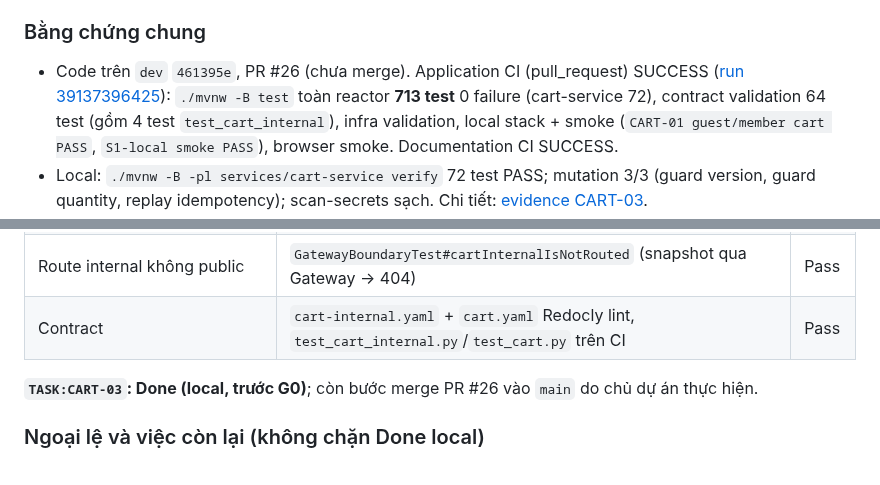
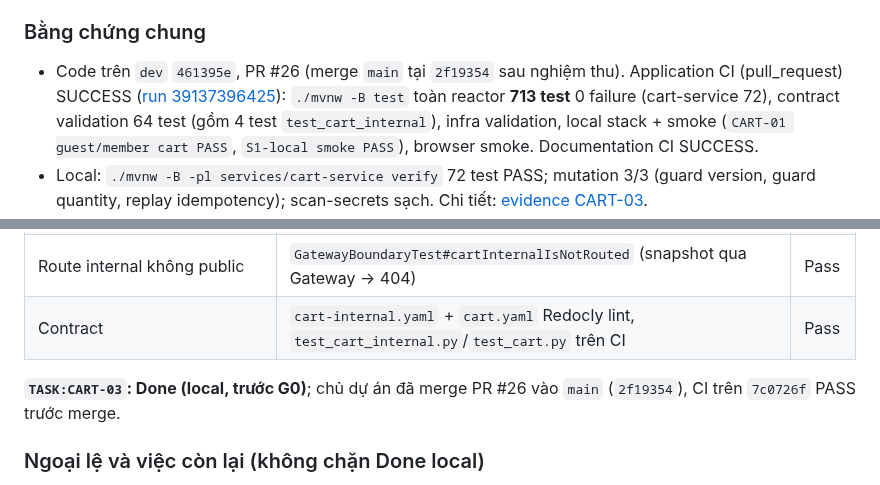
Before and after one commit to trunghieunef/fashion-ecommerce-platform, a Markdown page: docs/evidence/acceptance-2026-10-18.md, 2 parts joined by grey strips. Rendered like a GitHub page.

Commit message:
docs(CART-03): record PR #26 merge into main (2f19354)
Also drop stale 'chờ merge' note for CART-01 (PR #25 merged at b06b27a).

Co-Authored-By: Claude Opus 5.5 <noreply@anthropic.com>

```diff
--- a/docs/evidence/acceptance-2026-10-18.md
+++ b/docs/evidence/acceptance-2026-10-18.md
@@ -50,7 +50,7 @@ dòng CART-03 + `REQ:CART-05/06` ở [02](../design/02_prd.md), mức local trư
 
 ### Bằng chứng chung
 
-- Code trên `dev` `461395e`, PR #26 (chưa merge). Application CI (pull_request) SUCCESS
+- Code trên `dev` `461395e`, PR #26 (merge `main` tại `2f19354` sau nghiệm thu). Application CI (pull_request) SUCCESS
   ([run 39137396425](https://github.com/trunghieunef/fashion-ecommerce-platform/actions/runs/39137396425)):
   `./mvnw -B test` toàn reactor **713 test** 0 failure (cart-service 72), contract validation 64 test
   (gồm 4 test `test_cart_internal`), infra validation, local stack + smoke (`CART-01 guest/member cart PASS`,
@@ -71,7 +71,7 @@ dòng CART-03 + `REQ:CART-05/06` ở [02](../design/02_prd.md), mức local trư
 | Route internal không public | `GatewayBoundaryTest#cartInternalIsNotRouted` (snapshot qua Gateway → 404) | Pass |
 | Contract | `cart-internal.yaml` + `cart.yaml` Redocly lint, `test_cart_internal.py`/`test_cart.py` trên CI | Pass |
 
-**`TASK:CART-03`: Done (local, trước G0)**; còn bước merge PR #26 vào `main` do chủ dự án thực hiện.
+**`TASK:CART-03`: Done (local, trước G0)**; chủ dự án đã merge PR #26 vào `main` (`2f19354`), CI trên `7c0726f` PASS trước merge.
 
 ### Ngoại lệ và việc còn lại (không chặn Done local)
 
```
Also changed, not shown: docs/delivery/10_backlog.md (+2 -2 lines), docs/evidence/cart-03-local-2026-10-18.md (+1 -2 lines).
